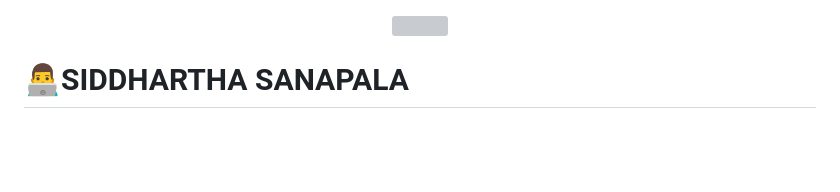
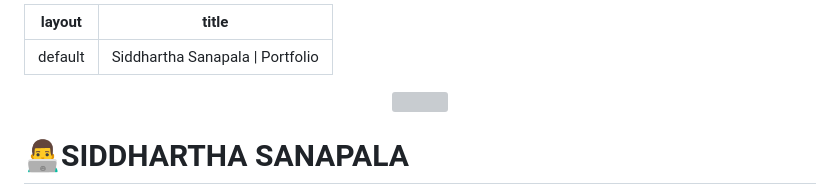
Before and after one commit to Siddharthasanapala/Siddharthasanapala, a Markdown page: index.md, the part around the change. GitHub-like rendering; blank space fills up the shorter version; grey boxes are pictures that could not be loaded.

Commit message:
included jekyll

```diff
--- a/index.md
+++ b/index.md
@@ -1,3 +1,8 @@
+---
+layout: default
+title: "Siddhartha Sanapala | Portfolio"
+---
+
 <div align="center">
   <img src="https://capsule-render.vercel.app/api?type=waving&color=gradient&customColorList=6,11,20&height=110&section=header&text=Welcome%20to%20My%20Portfolio&fontSize=32&fontColor=000505&animation=twinkling" width="100%">
 </div>
```
